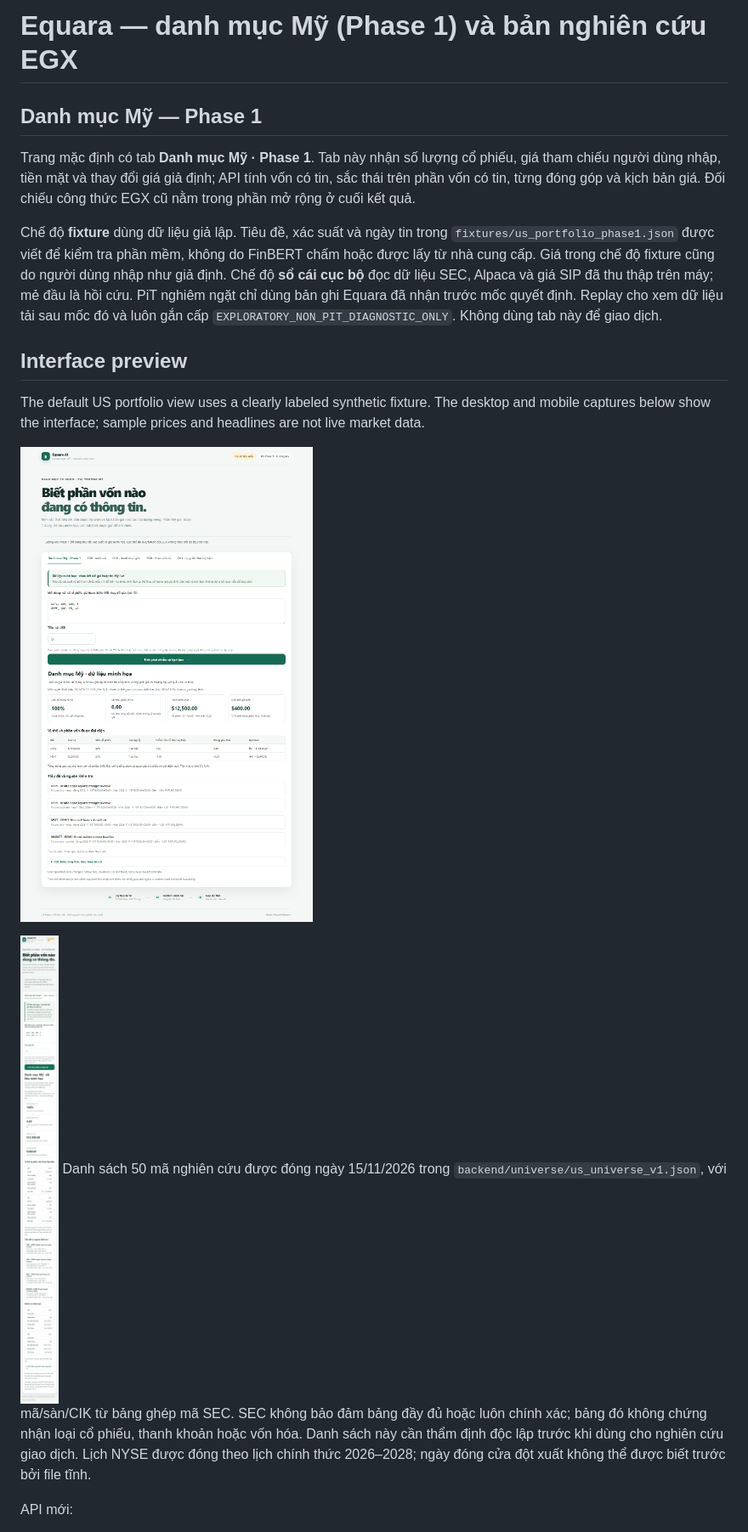
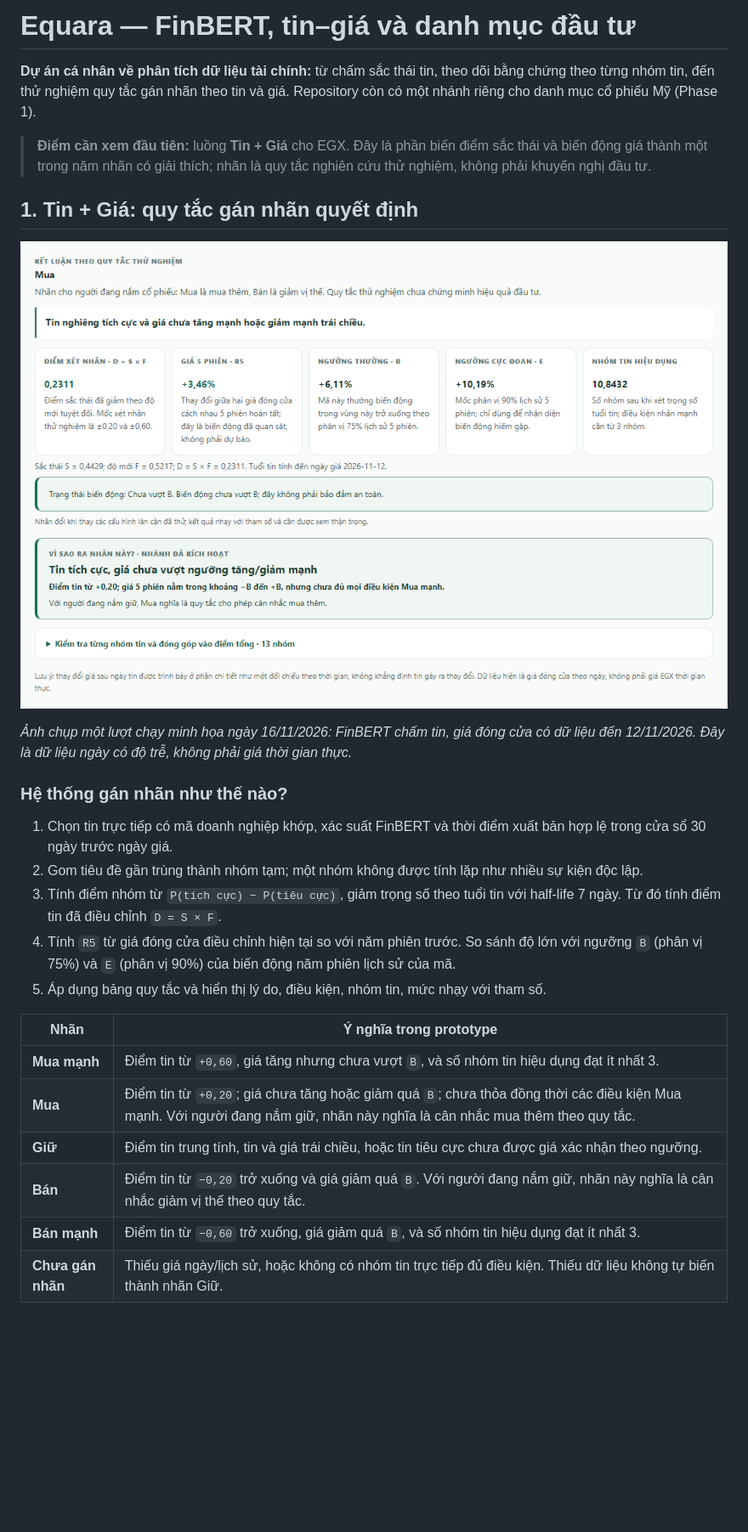
Before and after one commit to ndt0610/equara-finbert-egx, a Markdown page: README.md, the part around one of its changes. Shown at 85% size. Rendered like a GitHub page; pictures changed too: docs/images/decision-label-etel.png (added); blank space fills up the shorter version.

Commit message:
Improve portfolio README and demo presentation

```diff
--- a/README.md
+++ b/README.md
@@ -1,34 +1,29 @@
-# Equara — danh mục Mỹ (Phase 1) và bản nghiên cứu EGX
+# Equara — FinBERT, tin–giá và danh mục đầu tư
 
-## Danh mục Mỹ — Phase 1
+**Dự án cá nhân về phân tích dữ liệu tài chính:** từ chấm sắc thái tin, theo dõi bằng chứng theo từng nhóm tin, đến thử nghiệm quy tắc gán nhãn theo tin và giá. Repository còn có một nhánh riêng cho danh mục cổ phiếu Mỹ (Phase 1).
 
-Trang mặc định có tab **Danh mục Mỹ · Phase 1**. Tab này nhận số lượng cổ phiếu,
-giá tham chiếu người dùng nhập, tiền mặt và thay đổi giá giả định; API tính vốn có
-tin, sắc thái trên phần vốn có tin, từng đóng góp và kịch bản giá. Đối chiếu công
-thức EGX cũ nằm trong phần mở rộng ở cuối kết quả.
+> **Điểm cần xem đầu tiên:** luồng **Tin + Giá** cho EGX. Đây là phần biến điểm sắc thái và biến động giá thành một trong năm nhãn có giải thích; nhãn là quy tắc nghiên cứu thử nghiệm, không phải khuyến nghị đầu tư.
 
-Chế độ **fixture** dùng dữ liệu giả lập. Tiêu đề, xác suất và ngày tin trong
-`fixtures/us_portfolio_phase1.json` được viết để kiểm tra phần mềm, không do
-FinBERT chấm hoặc được lấy từ nhà cung cấp. Giá trong chế độ fixture cũng do
-người dùng nhập như giả định. Chế độ **sổ cái cục bộ** đọc dữ liệu SEC, Alpaca
-và giá SIP đã thu thập trên máy; mẻ đầu là hồi cứu. PiT nghiêm ngặt chỉ dùng
-bản ghi Equara đã nhận trước mốc quyết định. Replay cho xem dữ liệu tải sau
-mốc đó và luôn gắn cấp `EXPLORATORY_NON_PIT_DIAGNOSTIC_ONLY`. Không dùng tab
-này để giao dịch.
+## 1. Tin + Giá: quy tắc gán nhãn quyết định
 
-## Interface preview
+![Thẻ kết quả ETEL.EGX: nhãn Mua, điểm tin đã điều chỉnh theo độ mới, biến động 5 phiên, ngưỡng lịch sử và nhánh quy tắc được kích hoạt.](docs/images/decision-label-etel.png)
 
-The default US portfolio view uses a clearly labeled synthetic fixture. The desktop and mobile captures below show the interface; sample prices and headlines are not live market data.
+*Ảnh chụp một lượt chạy minh họa ngày 16/11/2026: FinBERT chấm tin, giá đóng cửa có dữ liệu đến 12/11/2026. Đây là dữ liệu ngày có độ trễ, không phải giá thời gian thực.*
 
-![Desktop view of the fixture-only US portfolio workbench](docs/images/us-portfolio-fixture.png)
+### Hệ thống gán nhãn như thế nào?
 
-![Mobile view of the fixture-only US portfolio workbench](docs/images/us-portfolio-fixture-mobile.png)
-Danh sách 50 mã nghiên cứu được đóng ngày 15/11/2026 trong
-`backend/universe/us_universe_v1.json`, với mã/sàn/CIK từ bảng ghép mã SEC.
-SEC không bảo đảm bảng đầy đủ hoặc luôn chính xác; bảng đó không chứng nhận loại
-cổ phiếu, thanh khoản hoặc vốn hóa. Danh sách này cần thẩm định độc lập trước
-khi dùng cho nghiên cứu giao dịch. Lịch NYSE được đóng theo lịch chính thức
-2026–2028; ngày đóng cửa đột xuất không thể được biết trước bởi file tĩnh.
+1. Chọn tin trực tiếp có mã doanh nghiệp khớp, xác suất FinBERT và thời điểm xuất bản hợp lệ trong cửa sổ 30 ngày trước ngày giá.
+2. Gom tiêu đề gần trùng thành nhóm tạm; một nhóm không được tính lặp như nhiều sự kiện độc lập.
+3. Tính điểm nhóm từ `P(tích cực) − P(tiêu cực)`, giảm trọng số theo tuổi tin với half-life 7 ngày. Từ đó tính điểm tin đã điều chỉnh `D = S × F`.
+4. Tính `R5` từ giá đóng cửa điều chỉnh hiện tại so với năm phiên trước. So sánh độ lớn với ngưỡng `B` (phân vị 75%) và `E` (phân vị 90%) của biến động năm phiên lịch sử của mã.
+5. Áp dụng bảng quy tắc và hiển thị lý do, điều kiện, nhóm tin, mức nhạy với tham số.
 
-API mới:
+| Nhãn | Ý nghĩa trong prototype |
+| --- | --- |
+| **Mua mạnh** | Điểm tin từ `+0,60`, giá tăng nhưng chưa vượt `B`, và số nhóm tin hiệu dụng đạt ít nhất 3. |
+| **Mua** | Điểm tin từ `+0,20`; giá chưa tăng hoặc giảm quá `B`; chưa thỏa đồng thời các điều kiện Mua mạnh. Với người đang nắm giữ, nhãn này nghĩa là cân nhắc mua thêm theo quy tắc. |
+| **Giữ** | Điểm tin trung tính, tin và giá trái chiều, hoặc tin tiêu cực chưa được giá xác nhận theo ngưỡng. |
+| **Bán** | Điểm tin từ `−0,20` trở xuống và giá giảm quá `B`. Với người đang nắm giữ, nhãn này nghĩa là cân nhắc giảm vị thế theo quy tắc. |
+| **Bán mạnh** | Điểm tin từ `−0,60` trở xuống, giá giảm quá `B`, và số nhóm tin hiệu dụng đạt ít nhất 3. |
+| **Chưa gán nhãn** | Thiếu giá ngày/lịch sử, hoặc không có nhóm tin trực tiếp đủ điều kiện. Thiếu dữ liệu không tự biến thành nhãn Giữ. |
 
```
Also changed, not shown: other parts of README.md (+33 -94 lines), THIRD_PARTY_NOTICES.md (+1 -1 lines), docs/PERSONAL_CONTRIBUTION.md (+12 -12 lines), docs/images/decision-rulebook-etel.png (added).
